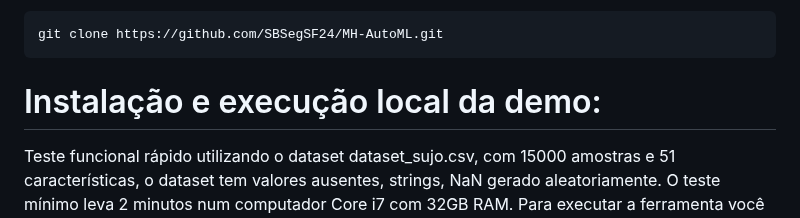
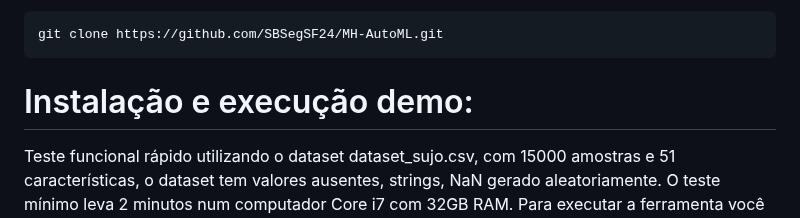
Before and after one commit to JonerMello/MH-AutoML, a Markdown page: README.md, the part around the change. Rendered like a GitHub page.

````diff
--- a/README.md
+++ b/README.md
@@ -26,7 +26,7 @@ Clone o repositório:
 ```bash
 git clone https://github.com/SBSegSF24/MH-AutoML.git
 ```
-#  Instalação e execução local da demo:
+#  Instalação e execução demo:
 Teste funcional rápido utilizando o dataset dataset_sujo.csv, com 15000 amostras e 51 características, o dataset tem valores ausentes, strings, NaN gerado aleatoriamente. O teste mínimo leva 2 minutos num computador Core i7 com 32GB RAM.
 Para executar a ferramenta você deve chamar a classe principal **./run_demo.sh**.
 
````
